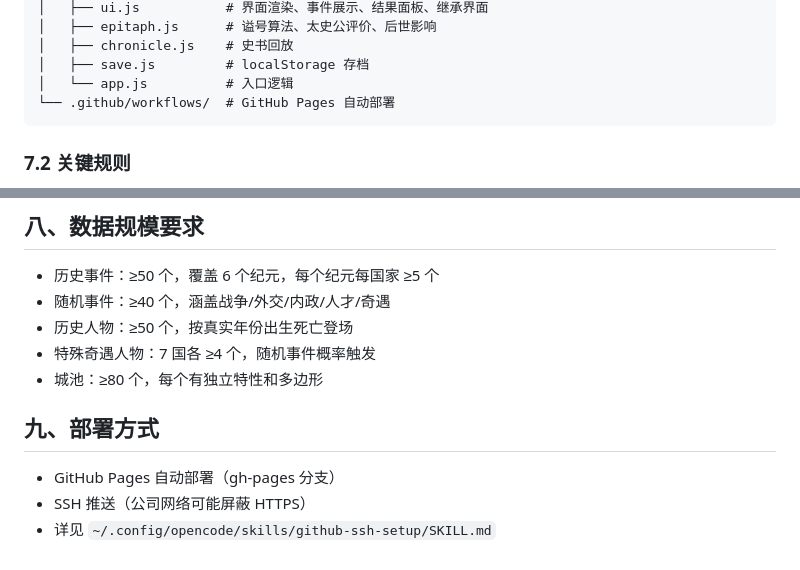
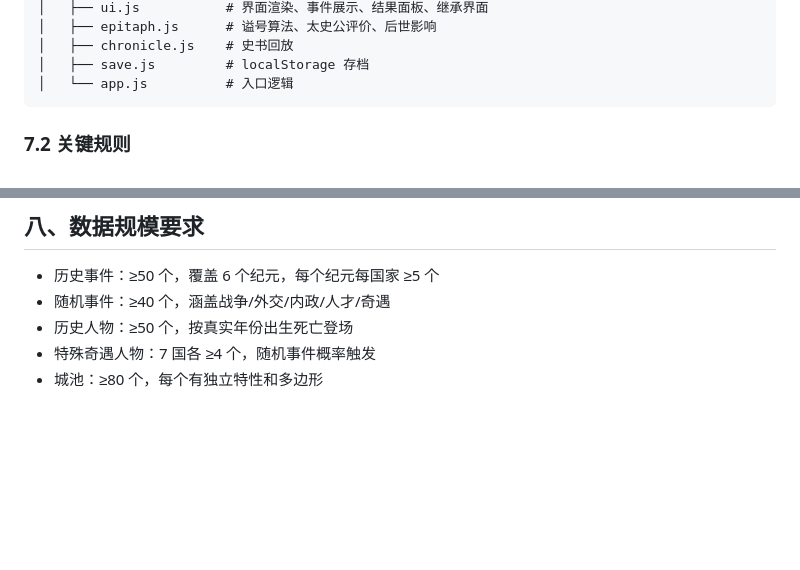
Before and after one commit to CarryRoy007/-, a Markdown page: GAME_DESIGN.md, 2 parts joined by grey strips. Drawn GitHub-style; blank space fills up the shorter version.

Commit message:
deploy: d1b182347af70562ce4b85e9bf53449b7685dcee

````diff
--- a/GAME_DESIGN.md
+++ b/GAME_DESIGN.md
@@ -195,7 +195,6 @@ zhan-guo-strategy/
 │   ├── chronicle.js    # 史书回放
 │   ├── save.js         # localStorage 存档
 │   └── app.js          # 入口逻辑
-└── .github/workflows/  # GitHub Pages 自动部署
 ```
 
 ### 7.2 关键规则
@@ -210,8 +209,3 @@ zhan-guo-strategy/
 - 历史人物：≥50 个，按真实年份出生死亡登场
 - 特殊奇遇人物：7 国各 ≥4 个，随机事件概率触发
 - 城池：≥80 个，每个有独立特性和多边形
-
-## 九、部署方式
-- GitHub Pages 自动部署（gh-pages 分支）
-- SSH 推送（公司网络可能屏蔽 HTTPS）
-- 详见 `~/.config/opencode/skills/github-ssh-setup/SKILL.md`
````
